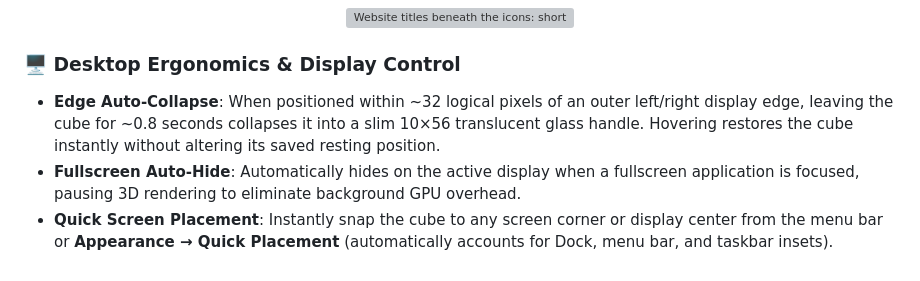
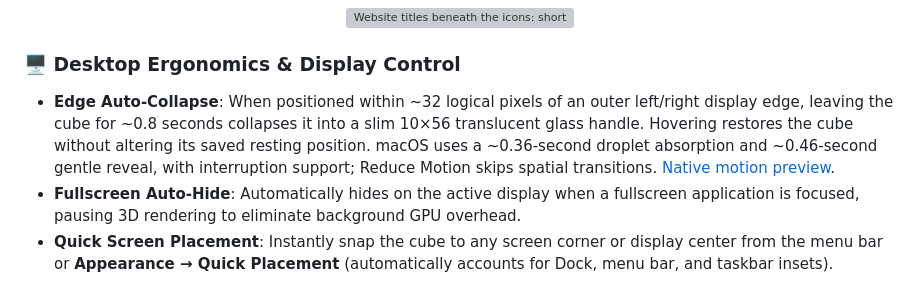
Before and after one commit to gd0306/t-cube, a Markdown page: README.md, the part around the change. GitHub-like rendering; grey boxes are pictures that could not be loaded.

Commit message:
feat: animate macOS edge docking with gentle droplet motion

```diff
--- a/README.md
+++ b/README.md
@@ -92,7 +92,7 @@ A lighter glass shell lets the desktop show through. Hover to reveal icons that
 </p>
 
 ### 🖥️ Desktop Ergonomics & Display Control
-- **Edge Auto-Collapse**: When positioned within ~32 logical pixels of an outer left/right display edge, leaving the cube for ~0.8 seconds collapses it into a slim 10×56 translucent glass handle. Hovering restores the cube instantly without altering its saved resting position.
+- **Edge Auto-Collapse**: When positioned within ~32 logical pixels of an outer left/right display edge, leaving the cube for ~0.8 seconds collapses it into a slim 10×56 translucent glass handle. Hovering restores the cube without altering its saved resting position. macOS uses a ~0.36-second droplet absorption and ~0.46-second gentle reveal, with interruption support; Reduce Motion skips spatial transitions. [Native motion preview](docs/images/mac-edge-dock.gif).
 - **Fullscreen Auto-Hide**: Automatically hides on the active display when a fullscreen application is focused, pausing 3D rendering to eliminate background GPU overhead.
 - **Quick Screen Placement**: Instantly snap the cube to any screen corner or display center from the menu bar or **Appearance → Quick Placement** (automatically accounts for Dock, menu bar, and taskbar insets).
 - **Independent Display Brightness (macOS)**: Adjust individual monitor brightness directly from the menu-bar cube. Supports native Apple displays and external monitor hardware backlight control over DDC/CI on Apple Silicon connections. Requires no extra utilities, administrator rights, Accessibility, or Screen Recording permissions.
```
Also changed, not shown: README-CN.md (+1 -1 lines), docs/images/mac-edge-dock.gif (added), 9 other files.
